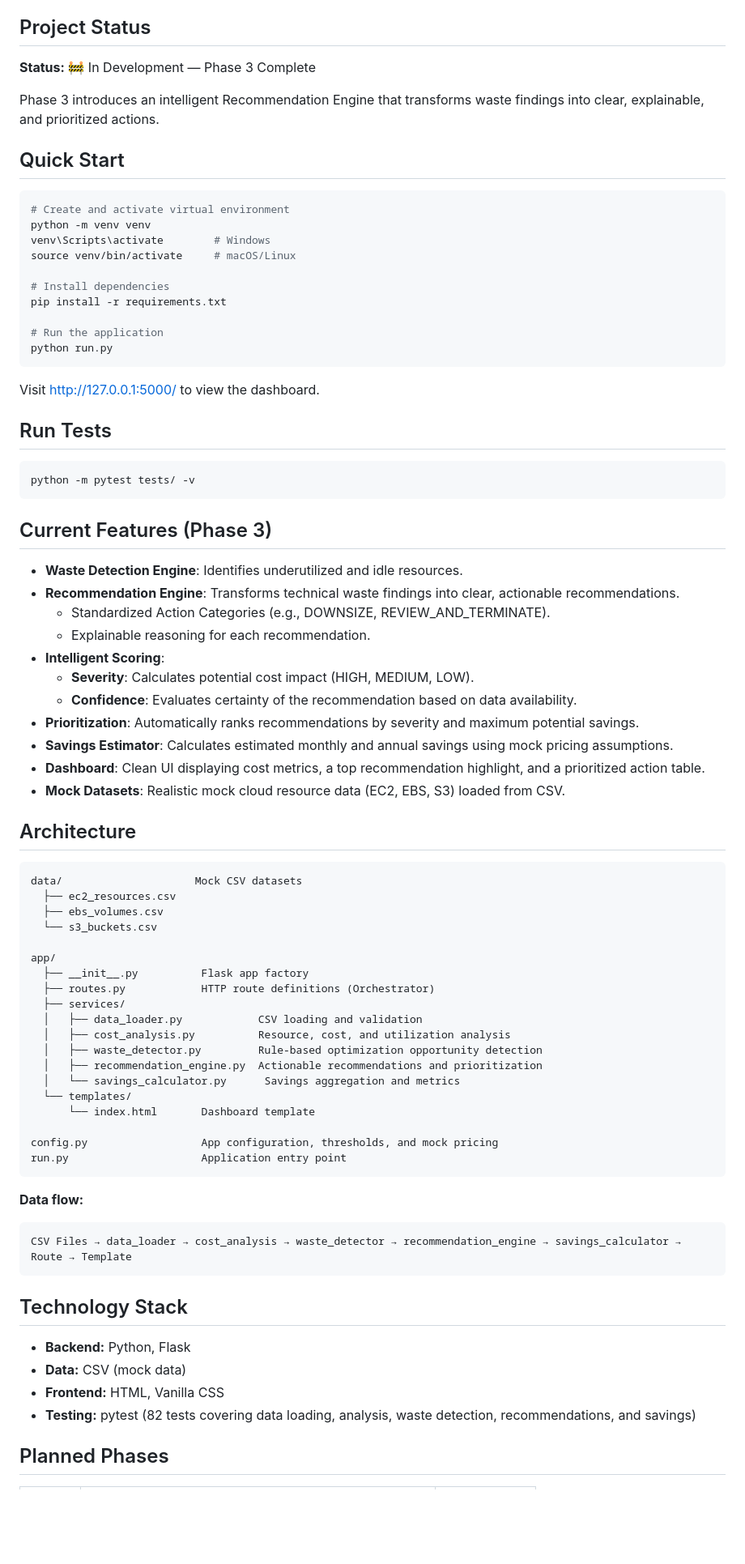
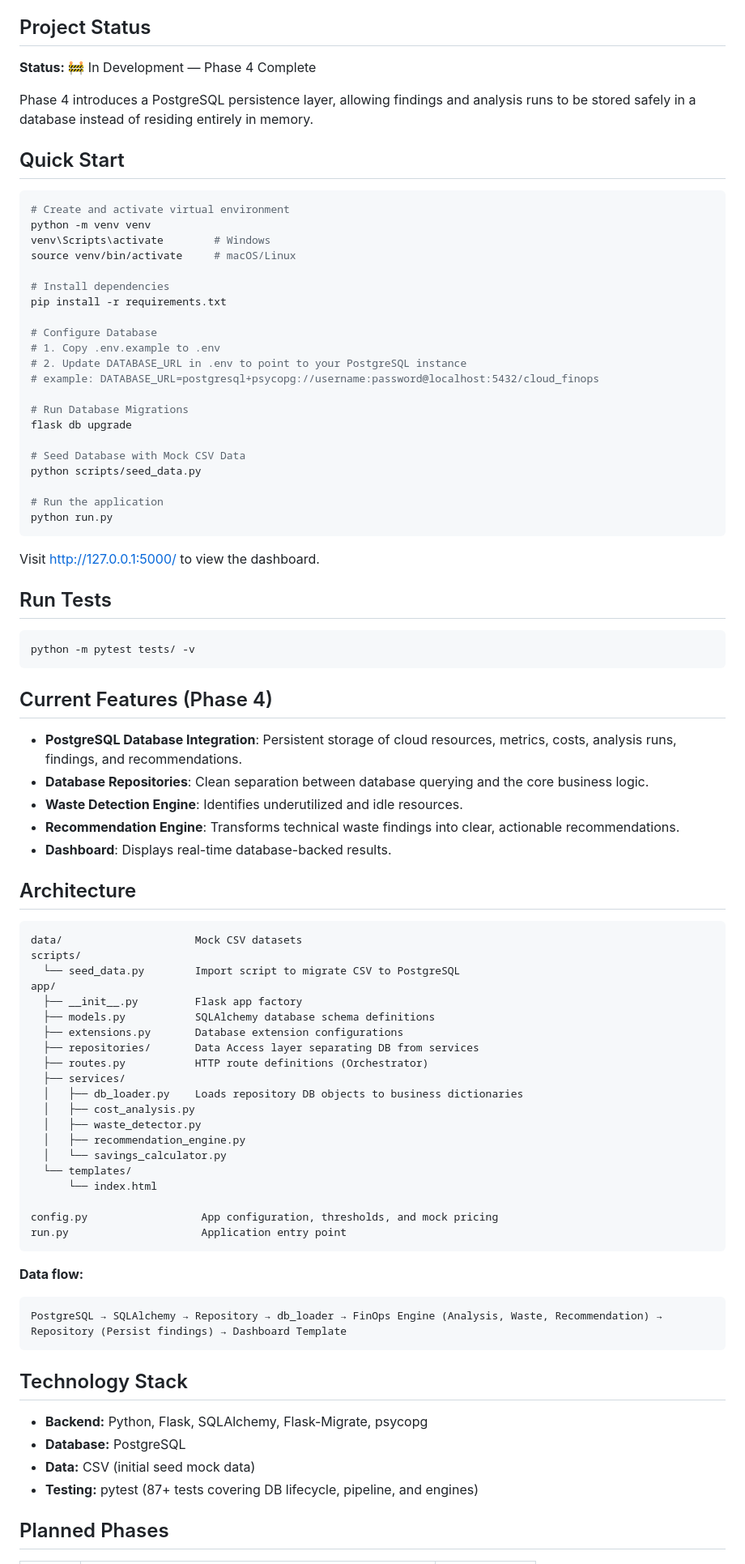
Before and after one commit to Ayushsharma7568/cloud-finops-optimizer, a Markdown page: Readme.md, the part around one of its changes. Shown at 81% size. Drawn GitHub-style; blank space fills up the shorter version.

Commit message:
docs: add Phase 4 architecture and update README

````diff
--- a/Readme.md
+++ b/Readme.md
@@ -4,9 +4,9 @@ A cloud cost optimization platform that analyzes cloud resource usage, identifie
 
 ## Project Status
 
-**Status:** 🚧 In Development — Phase 3 Complete
+**Status:** 🚧 In Development — Phase 4 Complete
 
-Phase 3 introduces an intelligent Recommendation Engine that transforms waste findings into clear, explainable, and prioritized actions.
+Phase 4 introduces a PostgreSQL persistence layer, allowing findings and analysis runs to be stored safely in a database instead of residing entirely in memory.
 
 ## Quick Start
 
@@ -18,6 +18,17 @@ source venv/bin/activate     # macOS/Linux
 
 # Install dependencies
 pip install -r requirements.txt
+
+# Configure Database
+# 1. Copy .env.example to .env
+# 2. Update DATABASE_URL in .env to point to your PostgreSQL instance
+# example: DATABASE_URL=postgresql+psycopg://username:password@localhost:5432/cloud_finops
+
+# Run Database Migrations
+flask db upgrade
+
+# Seed Database with Mock CSV Data
+python scripts/seed_data.py
 
 # Run the application
 python run.py
@@ -31,39 +42,34 @@ Visit [http://127.0.0.1:5000/](http://127.0.0.1:5000/) to view the dashboard.
 python -m pytest tests/ -v
 ```
 
-## Current Features (Phase 3)
+## Current Features (Phase 4)
 
+* **PostgreSQL Database Integration**: Persistent storage of cloud resources, metrics, costs, analysis runs, findings, and recommendations.
+* **Database Repositories**: Clean separation between database querying and the core business logic.
 * **Waste Detection Engine**: Identifies underutilized and idle resources.
 * **Recommendation Engine**: Transforms technical waste findings into clear, actionable recommendations.
-  * Standardized Action Categories (e.g., DOWNSIZE, REVIEW_AND_TERMINATE).
-  * Explainable reasoning for each recommendation.
-* **Intelligent Scoring**:
-  * **Severity**: Calculates potential cost impact (HIGH, MEDIUM, LOW).
-  * **Confidence**: Evaluates certainty of the recommendation based on data availability.
-* **Prioritization**: Automatically ranks recommendations by severity and maximum potential savings.
-* **Savings Estimator**: Calculates estimated monthly and annual savings using mock pricing assumptions.
-* **Dashboard**: Clean UI displaying cost metrics, a top recommendation highlight, and a prioritized action table.
-* **Mock Datasets**: Realistic mock cloud resource data (EC2, EBS, S3) loaded from CSV.
+* **Dashboard**: Displays real-time database-backed results.
 
 ## Architecture
 
 ```text
 data/                     Mock CSV datasets
-  ├── ec2_resources.csv
-  ├── ebs_volumes.csv
-  └── s3_buckets.csv
-
+scripts/
+  └── seed_data.py        Import script to migrate CSV to PostgreSQL
 app/
-  ├── __init__.py          Flask app factory
-  ├── routes.py            HTTP route definitions (Orchestrator)
+  ├── __init__.py         Flask app factory
+  ├── models.py           SQLAlchemy database schema definitions
+  ├── extensions.py       Database extension configurations
+  ├── repositories/       Data Access layer separating DB from services
+  ├── routes.py           HTTP route definitions (Orchestrator)
   ├── services/
-  │   ├── data_loader.py            CSV loading and validation
-  │   ├── cost_analysis.py          Resource, cost, and utilization analysis
-  │   ├── waste_detector.py         Rule-based optimization opportunity detection
-  │   ├── recommendation_engine.py  Actionable recommendations and prioritization
-  │   └── savings_calculator.py      Savings aggregation and metrics
+  │   ├── db_loader.py    Loads repository DB objects to business dictionaries
+  │   ├── cost_analysis.py
+  │   ├── waste_detector.py
+  │   ├── recommendation_engine.py
+  │   └── savings_calculator.py
   └── templates/
-      └── index.html       Dashboard template
+      └── index.html
 
 config.py                  App configuration, thresholds, and mock pricing
 run.py                     Application entry point
@@ -72,15 +78,15 @@ run.py                     Application entry point
 **Data flow:**
 
 ```
-CSV Files → data_loader → cost_analysis → waste_detector → recommendation_engine → savings_calculator → Route → Template
+PostgreSQL → SQLAlchemy → Repository → db_loader → FinOps Engine (Analysis, Waste, Recommendation) → Repository (Persist findings) → Dashboard Template
 ```
 
 ## Technology Stack
 
-* **Backend:** Python, Flask
-* **Data:** CSV (mock data)
-* **Frontend:** HTML, Vanilla CSS
-* **Testing:** pytest (82 tests covering data loading, analysis, waste detection, recommendations, and savings)
+* **Backend:** Python, Flask, SQLAlchemy, Flask-Migrate, psycopg
+* **Database:** PostgreSQL
+* **Data:** CSV (initial seed mock data)
+* **Testing:** pytest (87+ tests covering DB lifecycle, pipeline, and engines)
 
 ## Planned Phases
 
````
Also changed, not shown: other parts of Readme.md (+2 -2 lines), docs/phase4_architecture.md (added, +38 -0 lines).
